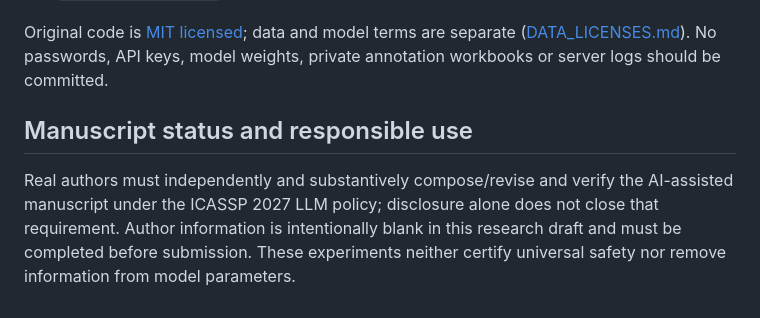
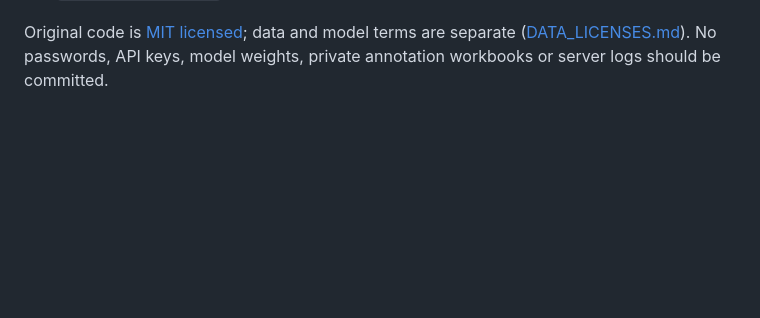
Before and after one commit to violetzxd/ReIndexRepair, a Markdown page: README.md, the part around the change. Drawn GitHub-style; blank space fills up the shorter version.

Commit message:
Remove manuscript status section from README
Removed manuscript status and responsible use section from README.

```diff
--- a/README.md
+++ b/README.md
@@ -90,11 +90,3 @@ report reruns separately rather than editing frozen human judgments.
 Original code is [MIT licensed](LICENSE); data and model terms are separate
 ([DATA_LICENSES.md](DATA_LICENSES.md)). No passwords, API keys, model weights,
 private annotation workbooks or server logs should be committed.
-
-## Manuscript status and responsible use
-
-Real authors must independently and substantively compose/revise and verify
-the AI-assisted manuscript under the ICASSP 2027 LLM policy; disclosure alone
-does not close that requirement. Author information is intentionally blank in
-this research draft and must be completed before submission. These experiments
-neither certify universal safety nor remove information from model parameters.
```
